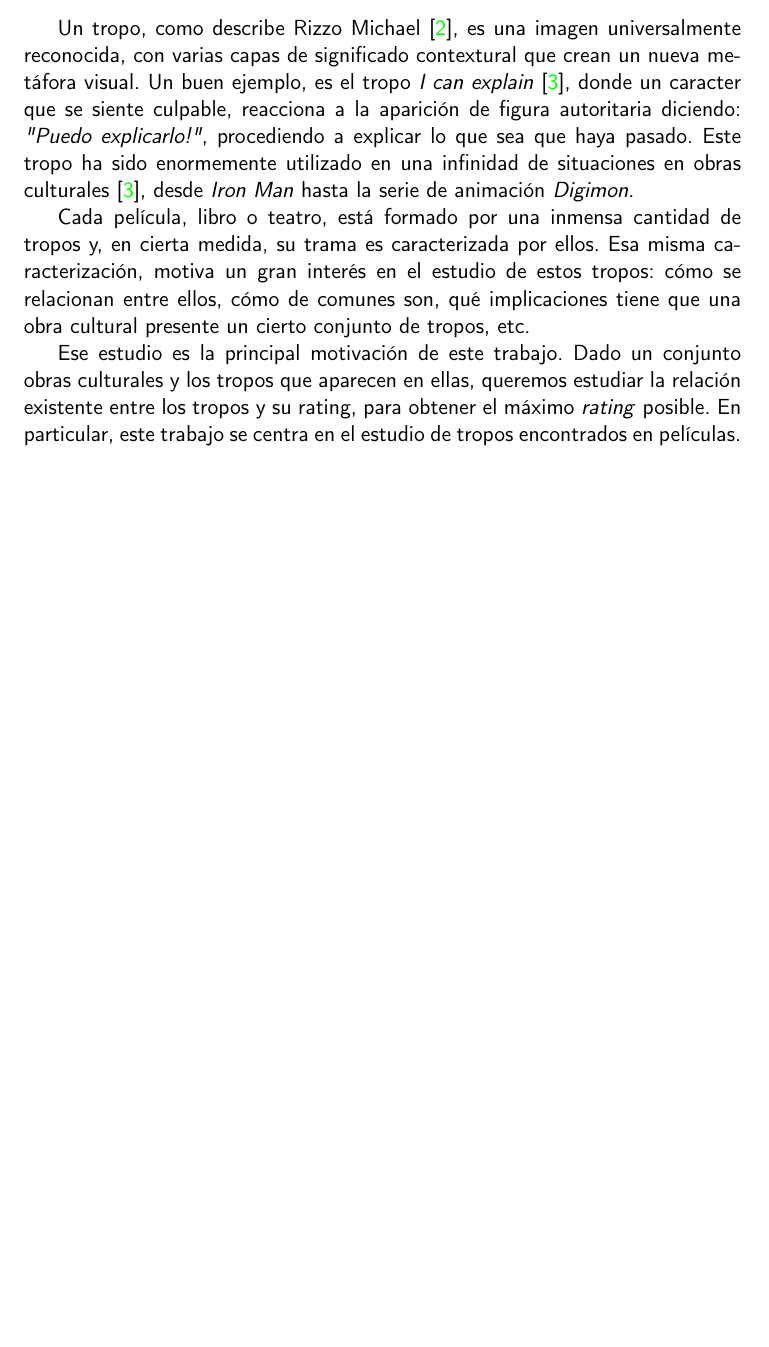
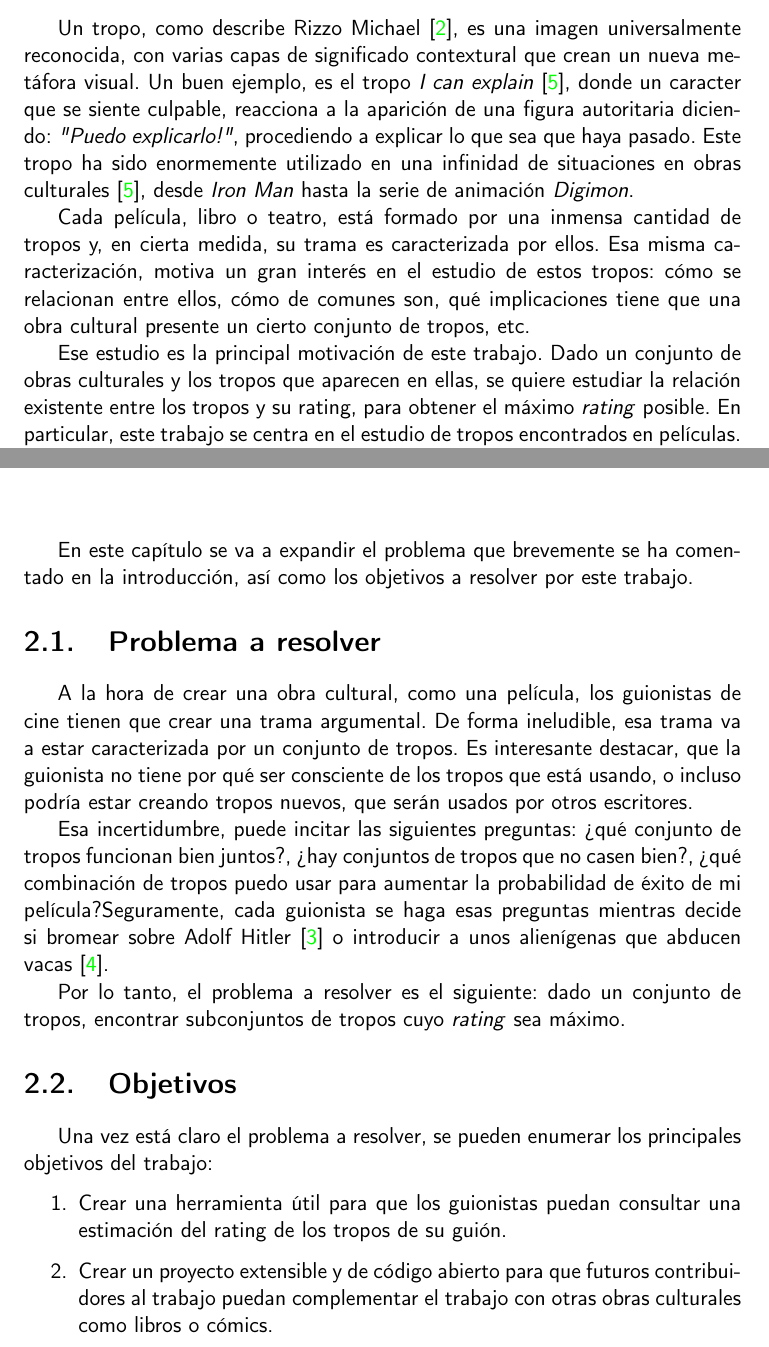
Before and after one commit to antoniogamiz/tfg, a LaTeX book (doc/proyecto.tex, which reads doc/secciones/01_introduccion.tex, doc/secciones/02_descripcion.tex): part of page 15 of 29 before the commit and two parts of pages 15 and 17 of 29 after it, the two joined at a grey line, cut so that both start at the same text, the shorter picture padded with empty space. Compiled offline with pdfLaTeX.

Commit message:
Escribe descripcion y objetivos (close #3, close #2)

```diff
--- a/doc/secciones/01_introduccion.tex
+++ b/doc/secciones/01_introduccion.tex
@@ -1,10 +1,10 @@
 \chapter{Introducción}
 
-Un tropo, como describe Rizzo Michael \cite{rizzo2013art}, es una imagen universalmente reconocida, con varias capas de significado contextural que crean un nueva metáfora visual. Un buen ejemplo, es el tropo \emph{I can explain} \cite{tropo:icanexplain}, donde un caracter que se siente culpable, reacciona a la aparición de figura autoritaria diciendo: \emph{"Puedo explicarlo!"}, procediendo a explicar lo que sea que haya pasado. Este tropo ha sido enormemente utilizado en una infinidad de situaciones en obras culturales \cite{tropo:icanexplain}, desde \emph{Iron Man} hasta la serie de animación \emph{Digimon}.
+Un tropo, como describe Rizzo Michael \cite{rizzo2013art}, es una imagen universalmente reconocida, con varias capas de significado contextural que crean un nueva metáfora visual. Un buen ejemplo, es el tropo \emph{I can explain} \cite{tropo:ICanExplain}, donde un caracter que se siente culpable, reacciona a la aparición de una figura autoritaria diciendo: \emph{"Puedo explicarlo!"}, procediendo a explicar lo que sea que haya pasado. Este tropo ha sido enormemente utilizado en una infinidad de situaciones en obras culturales \cite{tropo:ICanExplain}, desde \emph{Iron Man} hasta la serie de animación \emph{Digimon}.
 
 Cada película, libro o teatro, está formado por una inmensa cantidad de tropos y, en cierta medida, su trama es caracterizada por ellos. Esa misma caracterización, motiva un gran interés en el estudio de estos tropos: cómo se relacionan entre ellos, cómo de comunes son, qué implicaciones tiene que una obra cultural presente un cierto conjunto de tropos, etc.
 
-Ese estudio es la principal motivación de este trabajo. Dado un conjunto obras culturales y los tropos que aparecen en ellas, queremos estudiar la relación existente entre los tropos y su rating, para obtener el máximo \emph{rating} posible. En particular, este trabajo se centra en el estudio de tropos encontrados en películas.
+Ese estudio es la principal motivación de este trabajo. Dado un conjunto de obras culturales y los tropos que aparecen en ellas, se quiere estudiar la relación existente entre los tropos y su rating, para obtener el máximo \emph{rating} posible. En particular, este trabajo se centra en el estudio de tropos encontrados en películas.
 
 
 El trabajo está orgnizado en diferentes bloques:
--- a/doc/secciones/02_descripcion.tex
+++ b/doc/secciones/02_descripcion.tex
@@ -1 +1,20 @@
 \chapter{Descripción del problema}
+
+En este capítulo se va a expandir el problema que brevemente se ha comentado en la introducción, así como los objetivos a resolver por este trabajo.
+
+\section{Problema a resolver}
+
+A la hora de crear una obra cultural, como una película, los guionistas de cine tienen que crear una trama argumental. De forma ineludible, esa trama va a estar caracterizada por un conjunto de tropos. Es interesante destacar, que la guionista no tiene por qué ser consciente de los tropos que está usando, o incluso podría estar creando tropos nuevos, que serán usados por otros escritores.
+
+Esa incertidumbre, puede incitar las siguientes preguntas: ¿qué conjunto de tropos funcionan bien juntos?, ¿hay conjuntos de tropos que no casen bien?, ¿qué combinación de tropos puedo usar para aumentar la probabilidad de éxito de mi película?Seguramente, cada guionista se haga esas preguntas mientras decide si bromear sobre Adolf Hitler \cite{tropo:AdolfHitlarious} o introducir a unos alienígenas que abducen vacas \cite{tropo:AliensStealCattle}.
+
+Por lo tanto, el problema a resolver es el siguiente: dado un conjunto de tropos, encontrar subconjuntos de tropos cuyo \emph{rating} sea máximo.
+
+\section{Objetivos} \label{section:goals}
+
+Una vez está claro el problema a resolver, se pueden enumerar los principales objetivos del trabajo:
+
+\begin{enumerate}
+    \item Crear una herramienta útil para que los guionistas puedan consultar una estimación del rating de los tropos de su guión.
+    \item Crear un proyecto extensible y de código abierto para que futuros contribuidores al trabajo puedan complementar el trabajo con otras obras culturales como libros o cómics.
+\end{enumerate}
```
Also changed, not shown: doc/bibliografia.bib (+13 -1 lines).
